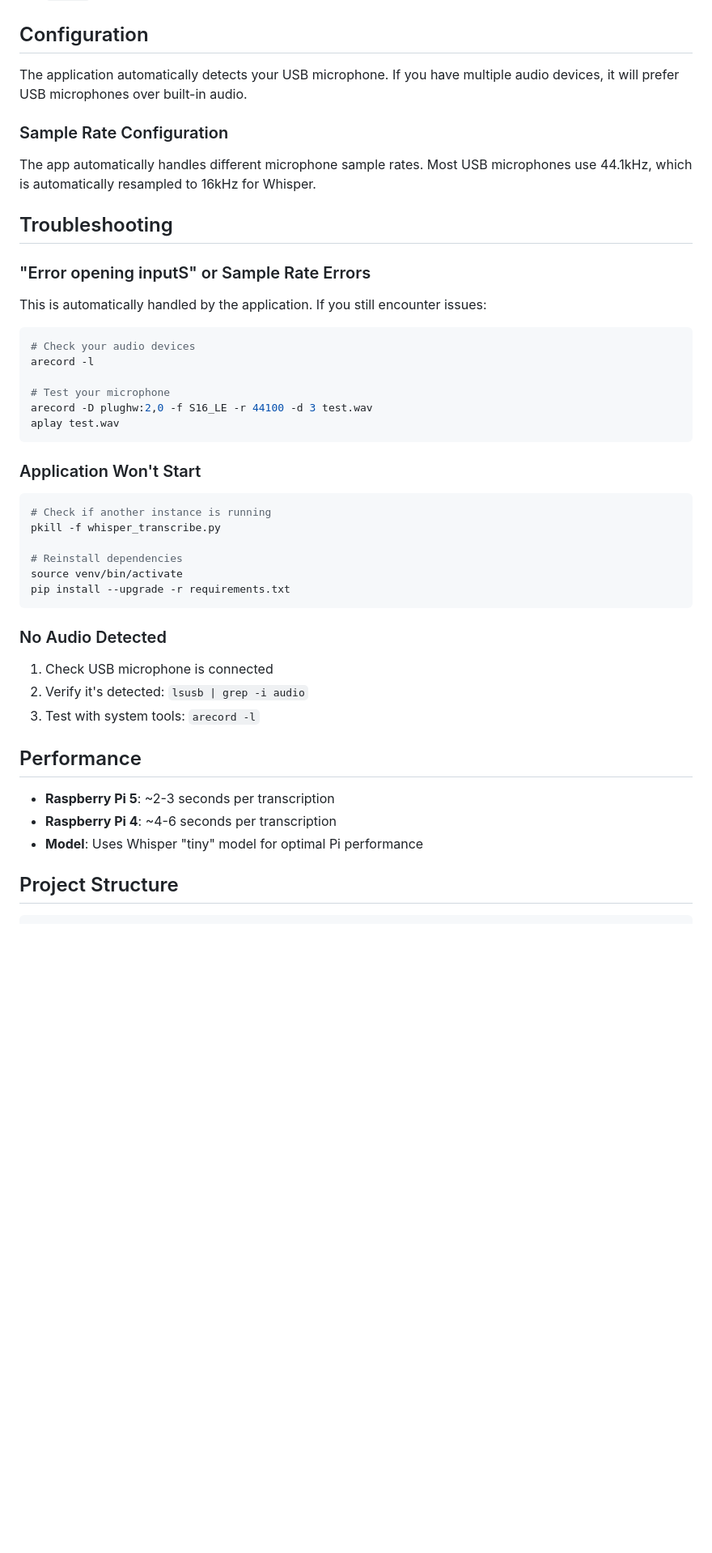
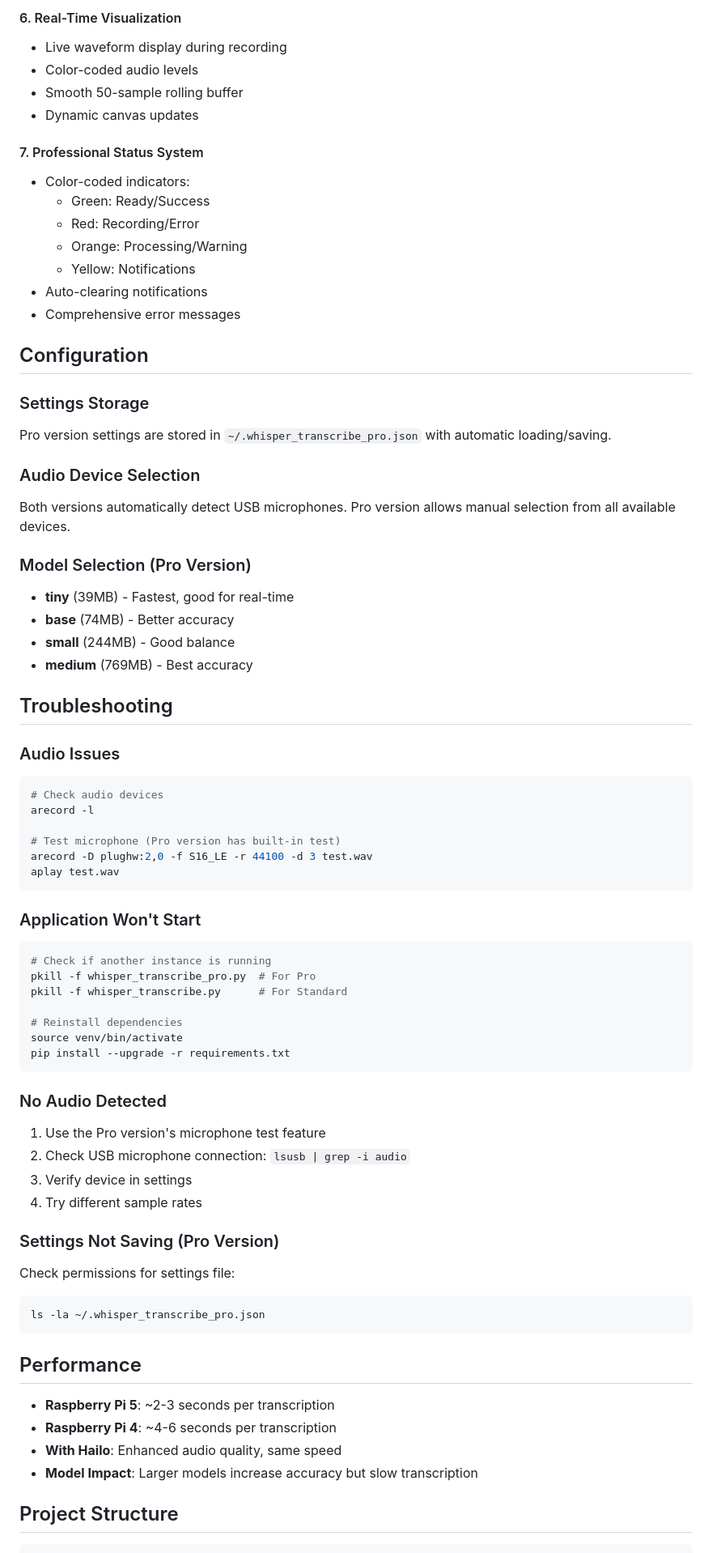
Before and after one commit to sethshoultes/whisper-transcribe-pi, a Markdown page: README.md, the part around the change printed below. Shown: that part at 81% size. Drawn GitHub-style; blank space fills up the shorter version.

````diff
--- a/README.md
+++ b/README.md
@@ -94,23 +206,41 @@ After installation, find "Whisper Transcribe" in your Applications menu under Au
+#### 6. Real-Time Visualization
+- Live waveform display during recording
+- Color-coded audio levels
+- Smooth 50-sample rolling buffer
+- Dynamic canvas updates
+
+#### 7. Professional Status System
+- Color-coded indicators:
+  - Green: Ready/Success
+  - Red: Recording/Error
+  - Orange: Processing/Warning
+  - Yellow: Notifications
+- Auto-clearing notifications
+- Comprehensive error messages
 
 ## Configuration
 
-The application automatically detects your USB microphone. If you have multiple audio devices, it will prefer USB microphones over built-in audio.
+### Settings Storage
+Pro version settings are stored in `~/.whisper_transcribe_pro.json` with automatic loading/saving.
 
-### Sample Rate Configuration
+### Audio Device Selection
+Both versions automatically detect USB microphones. Pro version allows manual selection from all available devices.
 
-The app automatically handles different microphone sample rates. Most USB microphones use 44.1kHz, which is automatically resampled to 16kHz for Whisper.
+### Model Selection (Pro Version)
+- **tiny** (39MB) - Fastest, good for real-time
+- **base** (74MB) - Better accuracy
+- **small** (244MB) - Good balance
+- **medium** (769MB) - Best accuracy
 
 ## Troubleshooting
 
-### "Error opening inputS" or Sample Rate Errors
-
-This is automatically handled by the application. If you still encounter issues:
+### Audio Issues
 
 ```bash
-# Check your audio devices
+# Check audio devices
 arecord -l
 
-# Test your microphone
+# Test microphone (Pro version has built-in test)
 arecord -D plughw:2,0 -f S16_LE -r 44100 -d 3 test.wav
 aplay test.wav
 ```
@@ -119,7 +249,8 @@ aplay test.wav
 
 ```bash
 # Check if another instance is running
-pkill -f whisper_transcribe.py
+pkill -f whisper_transcribe_pro.py  # For Pro
+pkill -f whisper_transcribe.py      # For Standard
 
 # Reinstall dependencies
 source venv/bin/activate
@@ -128,15 +259,24 @@ pip install --upgrade -r requirements.txt
 
 ### No Audio Detected
 
-1. Check USB microphone is connected
-2. Verify it's detected: `lsusb | grep -i audio`
-3. Test with system tools: `arecord -l`
+1. Use the Pro version's microphone test feature
+2. Check USB microphone connection: `lsusb | grep -i audio`
+3. Verify device in settings
+4. Try different sample rates
+
+### Settings Not Saving (Pro Version)
+
+Check permissions for settings file:
+```bash
+ls -la ~/.whisper_transcribe_pro.json
+```
 
 ## Performance
 
 - **Raspberry Pi 5**: ~2-3 seconds per transcription
 - **Raspberry Pi 4**: ~4-6 seconds per transcription
-- **Model**: Uses Whisper "tiny" model for optimal Pi performance
+- **With Hailo**: Enhanced audio quality, same speed
+- **Model Impact**: Larger models increase accuracy but slow transcription
 
 ## Project Structure
 
````
Also changed, not shown: other parts of README.md (+160 -34 lines).
